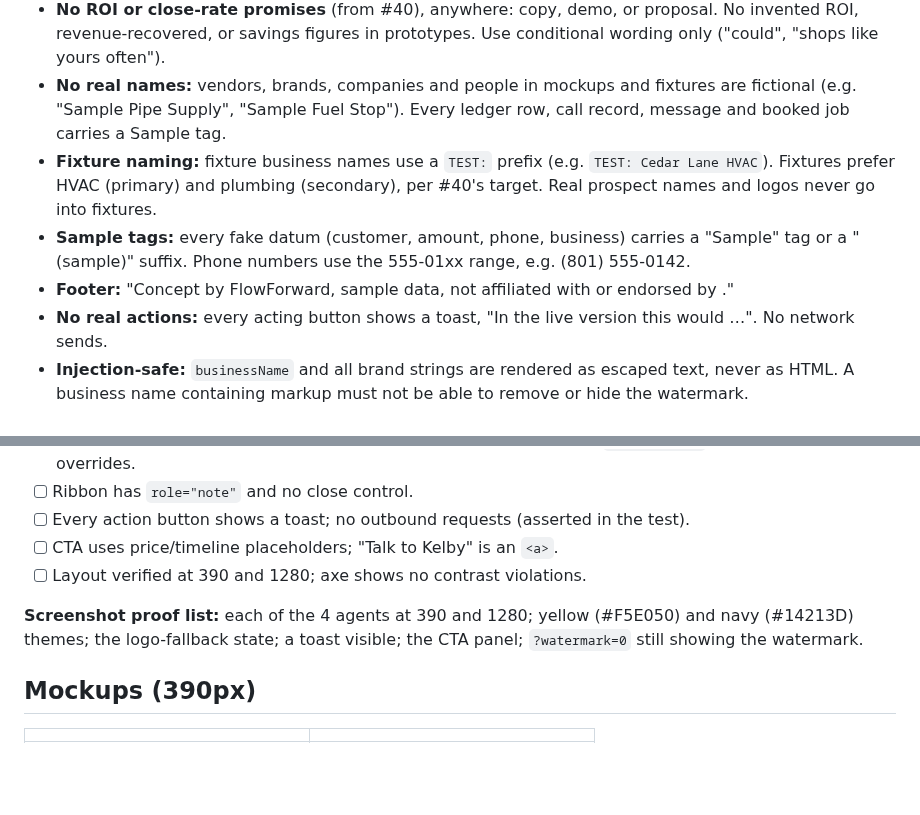
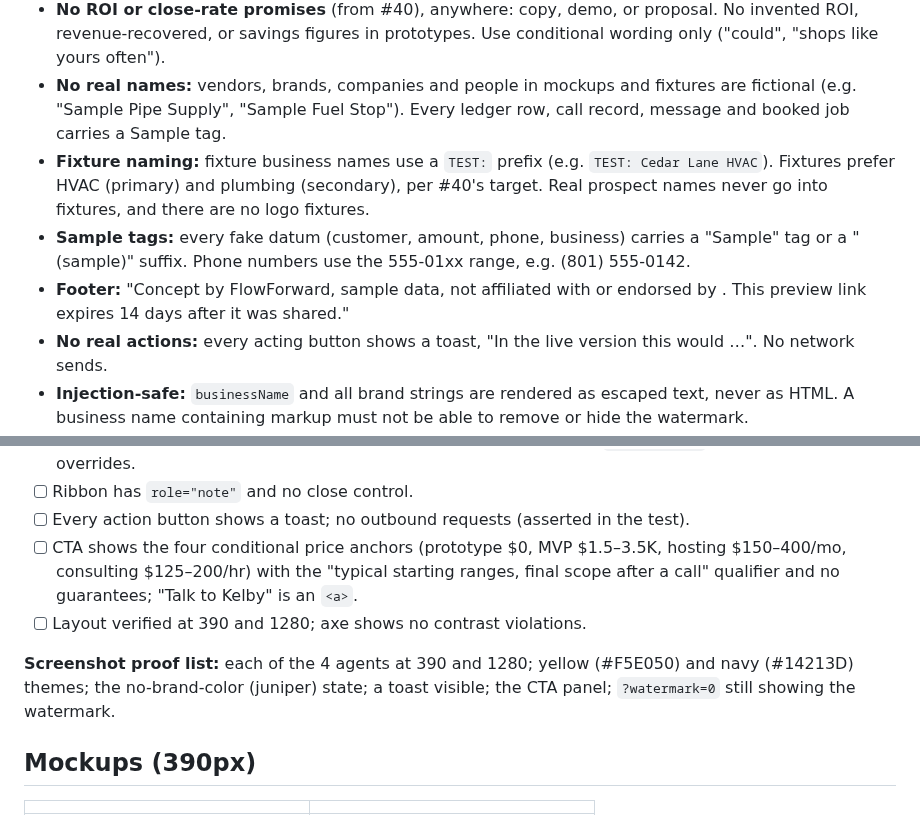
Before and after one commit to kelbyturk50-bot/flowforward-engine, a Markdown page: docs/design/prototype-system.md, 2 parts joined by grey strips. GitHub-like rendering; blank space fills up the shorter version.

```diff
--- a/docs/design/prototype-system.md
+++ b/docs/design/prototype-system.md
@@ -78,9 +75,9 @@ Rendered by `PrototypeWatermark` from the prototype shell, **outside theme/brand
 - **Tiled pattern:** diagonal (−30°) "PROTOTYPE" SVG tile behind content at ~5% opacity (range 4–6%), `pointer-events: none`.
 - **No ROI or close-rate promises** (from #40), anywhere: copy, demo, or proposal. No invented ROI, revenue-recovered, or savings figures in prototypes. Use conditional wording only ("could", "shops like yours often").
 - **No real names:** vendors, brands, companies and people in mockups and fixtures are fictional (e.g. "Sample Pipe Supply", "Sample Fuel Stop"). Every ledger row, call record, message and booked job carries a Sample tag.
-- **Fixture naming:** fixture business names use a `TEST:` prefix (e.g. `TEST: Cedar Lane HVAC`). Fixtures prefer HVAC (primary) and plumbing (secondary), per #40's target. Real prospect names and logos never go into fixtures.
+- **Fixture naming:** fixture business names use a `TEST:` prefix (e.g. `TEST: Cedar Lane HVAC`). Fixtures prefer HVAC (primary) and plumbing (secondary), per #40's target. Real prospect names never go into fixtures, and there are no logo fixtures.
 - **Sample tags:** every fake datum (customer, amount, phone, business) carries a "Sample" tag or a "(sample)" suffix. Phone numbers use the 555-01xx range, e.g. (801) 555-0142.
-- **Footer:** "Concept by FlowForward, sample data, not affiliated with or endorsed by <Business>."
+- **Footer:** "Concept by FlowForward, sample data, not affiliated with or endorsed by <Business>. This preview link expires 14 days after it was shared."
 - **No real actions:** every acting button shows a toast, "In the live version this would …". No network sends.
 - **Injection-safe:** `businessName` and all brand strings are rendered as escaped text, never as HTML. A business name containing markup must not be able to remove or hide the watermark.
 - **Guarantee:** the watermark is server-rendered markup and tests assert it is present and visible under hostile colors, markup in the business name (e.g. `<style>.ribbon{display:none}</style>`, `</div><script>`), very long names, `?watermark=0`, every flag combination, and theme overrides. CSS can't stop DevTools removal; the server markup plus the tests are the guarantee.
@@ -109,10 +115,10 @@ One primary button, **"Talk to Kelby"**, which is a plain link (`<a href>`, e.g.
 - [ ] Watermark ribbon + tile + footer present; tests cover hostile colors, `?watermark=0`, flags, and theme overrides.
 - [ ] Ribbon has `role="note"` and no close control.
 - [ ] Every action button shows a toast; no outbound requests (asserted in the test).
-- [ ] CTA uses price/timeline placeholders; "Talk to Kelby" is an `<a>`.
+- [ ] CTA shows the four conditional price anchors (prototype $0, MVP $1.5–3.5K, hosting $150–400/mo, consulting $125–200/hr) with the "typical starting ranges, final scope after a call" qualifier and no guarantees; "Talk to Kelby" is an `<a>`.
 - [ ] Layout verified at 390 and 1280; axe shows no contrast violations.
 
-**Screenshot proof list:** each of the 4 agents at 390 and 1280; yellow (#F5E050) and navy (#14213D) themes; the logo-fallback state; a toast visible; the CTA panel; `?watermark=0` still showing the watermark.
+**Screenshot proof list:** each of the 4 agents at 390 and 1280; yellow (#F5E050) and navy (#14213D) themes; the no-brand-color (juniper) state; a toast visible; the CTA panel; `?watermark=0` still showing the watermark.
 
 ## Mockups (390px)
 
```
Also changed, not shown: other parts of docs/design/prototype-system.md (+22 -16 lines), docs/design/prototype/agent-estimate.png, docs/design/prototype/cta-panel.png.
